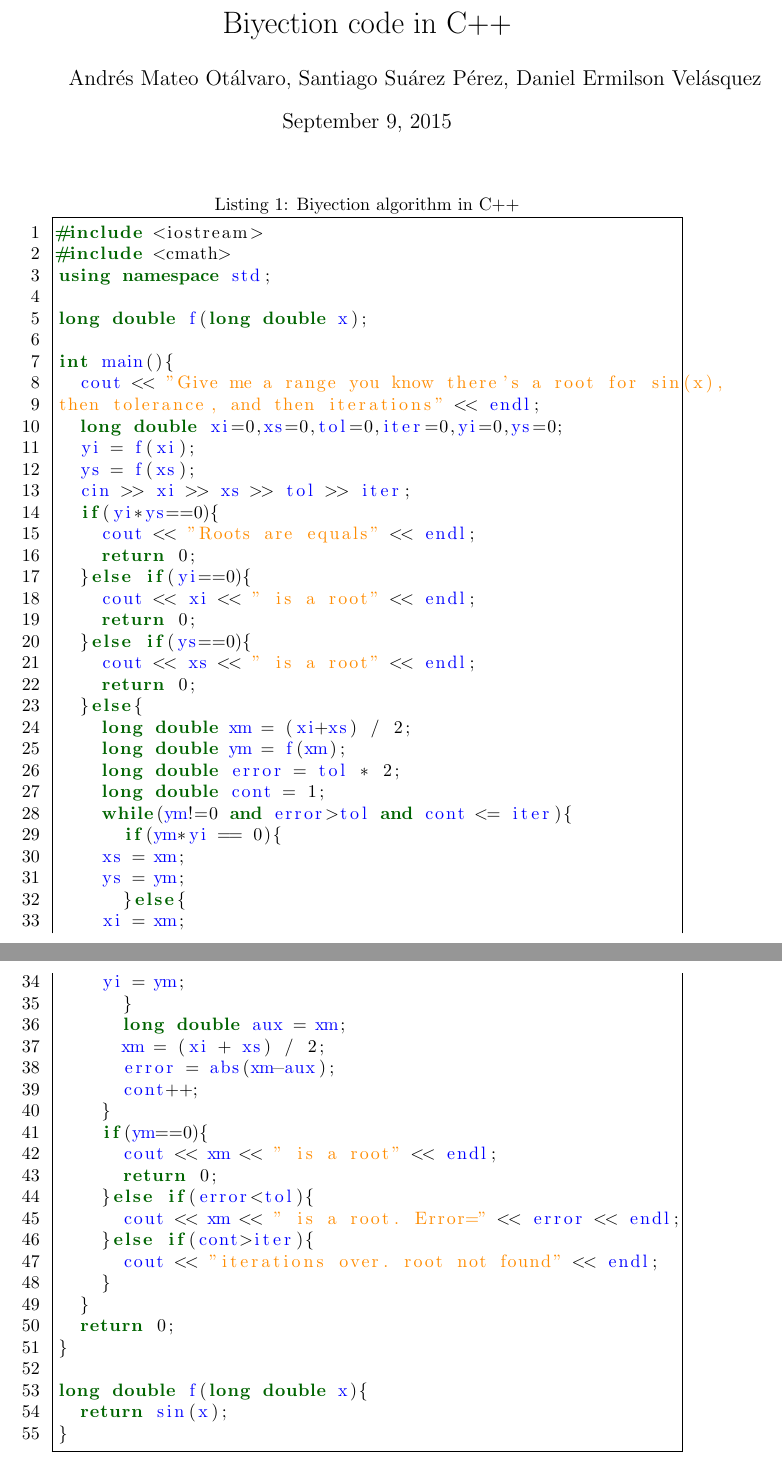
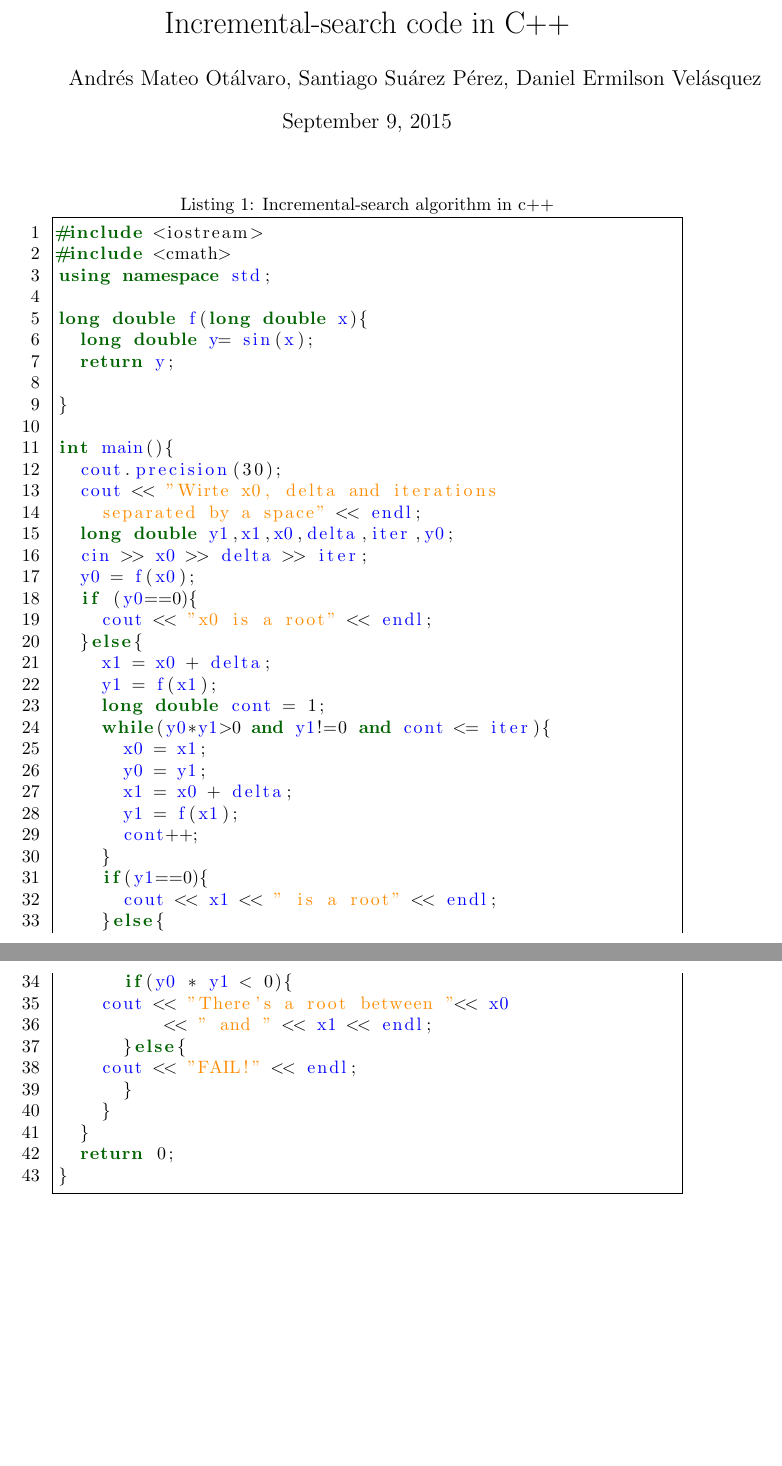
Before and after one commit to ssuarez6/lyra, a LaTeX document (latex files/incremental search/code/inc_search.tex): two parts of pages 1 and 2 of 2, joined at a grey line, cut so that both start at the same text, the shorter picture padded with empty space. Compiled offline with pdfLaTeX.

Commit message:
Create latex document for inc_search.cc

```diff
--- a/latex files/incremental search/code/inc_search.tex
+++ b/latex files/incremental search/code/inc_search.tex
@@ -23,65 +23,53 @@
   title=biyection.cc
 }
 
-\title{Biyection code in C++}
+\title{Incremental-search code in C++}
 \begin{document}
 \maketitle
-\begin{lstlisting}[language=C++, caption=Biyection algorithm in C++]{Name=biyection.cc}
+\begin{lstlisting}[language=C++, caption=Incremental-search algorithm in c++]{Name=biyection.cc}
 #include <iostream>
 #include <cmath>
 using namespace std;
 
-long double f(long double x);
+long double f(long double x){
+  long double y= sin(x);
+  return y;
+
+}
 
 int main(){
-  cout << "Give me a range you know there's a root for sin(x),
-then tolerance, and then iterations" << endl;
-  long double xi=0,xs=0,tol=0,iter=0,yi=0,ys=0;
-  yi = f(xi);
-  ys = f(xs);
-  cin >> xi >> xs >> tol >> iter;
-  if(yi*ys==0){
-    cout << "Roots are equals" << endl;
-    return 0;
-  }else if(yi==0){
-    cout << xi << " is a root" << endl;
-    return 0;
-  }else if(ys==0){
-    cout << xs << " is a root" << endl;
-    return 0;
+  cout.precision(30);
+  cout << "Wirte x0, delta and iterations
+    separated by a space" << endl;
+  long double y1,x1,x0,delta,iter,y0;
+  cin >> x0 >> delta >> iter;
+  y0 = f(x0);
+  if (y0==0){
+    cout << "x0 is a root" << endl;
   }else{
-    long double xm = (xi+xs) / 2;
-    long double ym = f(xm);
-    long double error = tol * 2;
+    x1 = x0 + delta;
+    y1 = f(x1);
     long double cont = 1;
-    while(ym!=0 and error>tol and cont <= iter){
-      if(ym*yi == 0){
-	xs = xm;
-	ys = ym;
-      }else{
-	xi = xm;
-	yi = ym;
-      }
-      long double aux = xm;
-      xm = (xi + xs) / 2;
-      error = abs(xm-aux);
+    while(y0*y1>0 and y1!=0 and cont <= iter){
+      x0 = x1;
+      y0 = y1;
+      x1 = x0 + delta;
+      y1 = f(x1);
       cont++;
     }
-    if(ym==0){
-      cout << xm << " is a root" << endl;
-      return 0;
-    }else if(error<tol){
-      cout << xm << " is a root. Error=" << error << endl;
-    }else if(cont>iter){
-      cout << "iterations over. root not found" << endl;
+    if(y1==0){
+      cout << x1 << " is a root" << endl;
+    }else{
+      if(y0 * y1 < 0){
+	cout << "There's a root between "<< x0
+          << " and " << x1 << endl;
+      }else{
+	cout << "FAIL!" << endl;
+      }
     }
   }
   return 0;
 }
 
-long double f(long double x){
-  return sin(x);
-}
-
 \end{lstlisting}
 \end{document}
```
Also changed, not shown: latex files/incremental search/code/inc_search.pdf (added), 2 other files.
